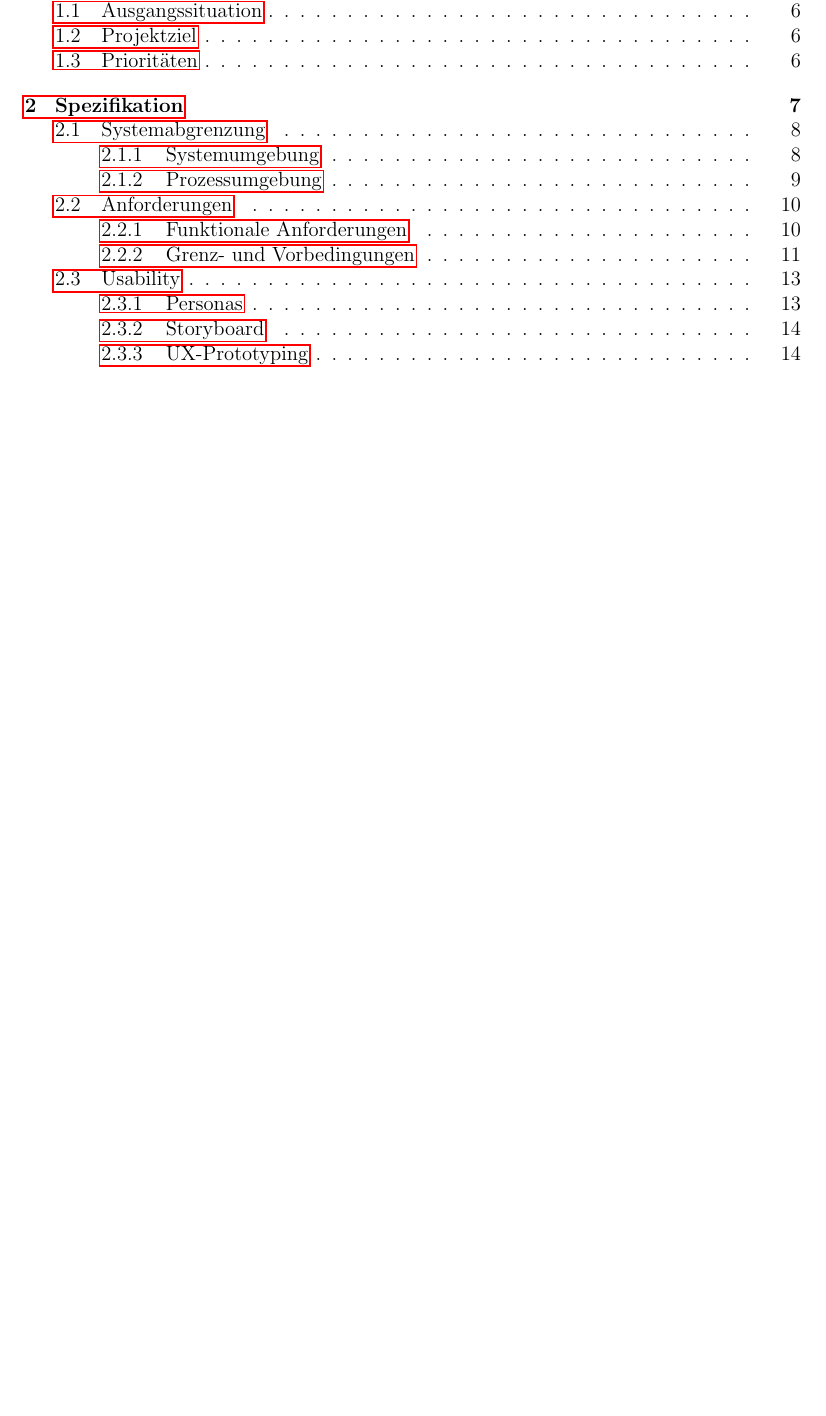
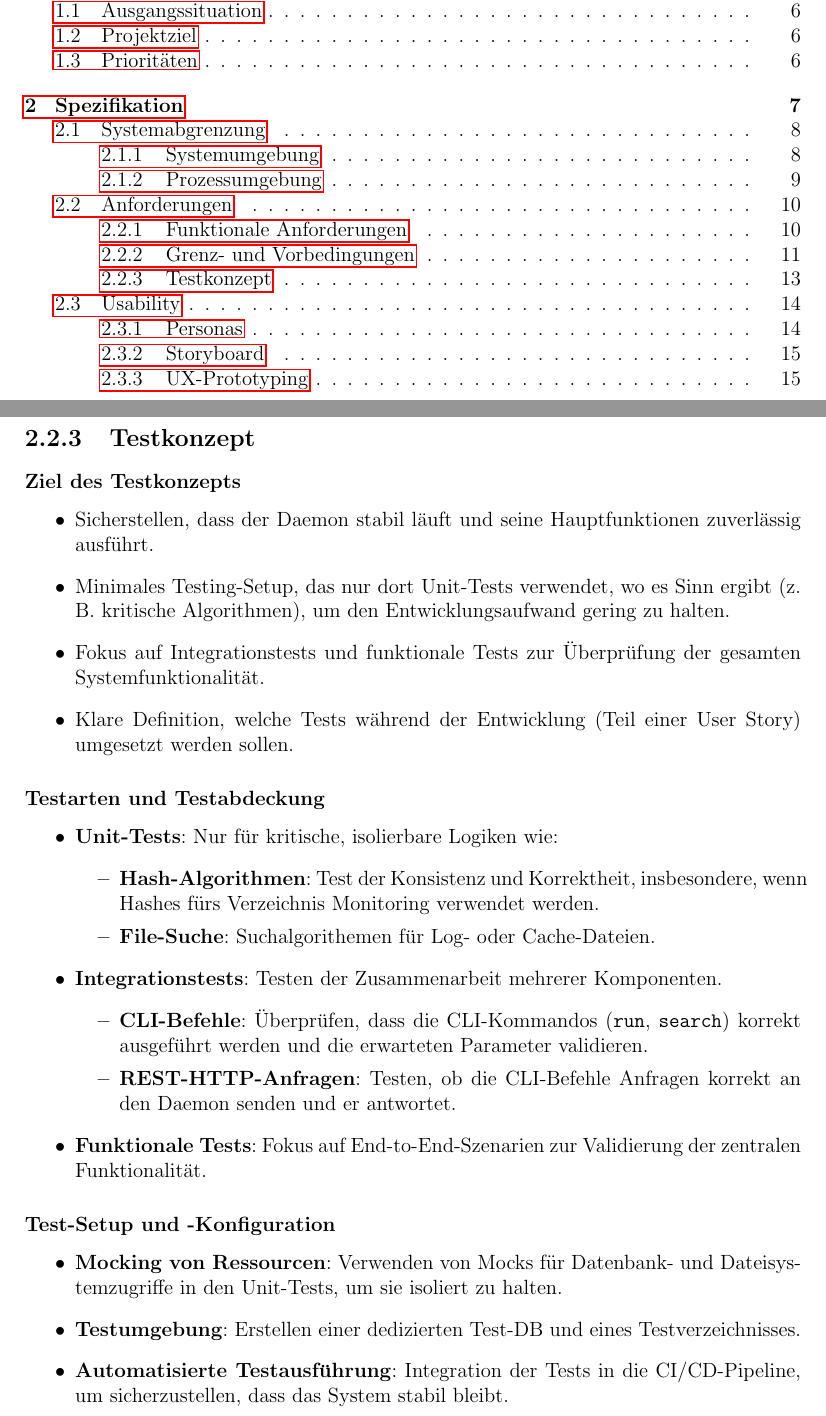
Before and after one commit to BFH-Project1-HS24-KMS4-2/ai-aided-caches-n-logs-monitoring-n-wiping-demon, a LaTeX document (report.tex): part of page 3 of 24 before the commit and two parts of pages 3 and 15 of 25 after it, the two joined at a grey line, cut so that both start at the same text, the shorter picture padded with empty space. Compiled offline with pdfLaTeX.

Commit message:
testkonzept

```diff
--- a/report.tex
+++ b/report.tex
@@ -228,6 +228,38 @@
     \end{table}
 
     \clearpage
+    \subsection{Testkonzept}
+    \subsubsection{Ziel des Testkonzepts}
+    \begin{itemize}
+        \item Sicherstellen, dass der Daemon stabil läuft und seine Hauptfunktionen zuverlässig ausführt.
+        \item Minimales Testing-Setup, das nur dort Unit-Tests verwendet, wo es Sinn ergibt (z. B. kritische Algorithmen), um den Entwicklungsaufwand gering zu halten.
+        \item Fokus auf Integrationstests und funktionale Tests zur Überprüfung der gesamten Systemfunktionalität.
+        \item Klare Definition, welche Tests während der Entwicklung (Teil einer User Story) umgesetzt werden sollen.
+    \end{itemize}
+
+    \subsubsection{Testarten und Testabdeckung}
+    \begin{itemize}
+        \item \textbf{Unit-Tests}: Nur für kritische, isolierbare Logiken wie:
+        \begin{itemize}
+            \item \textbf{Hash-Algorithmen}: Test der Konsistenz und Korrektheit, insbesondere, wenn Hashes fürs  Verzeichnis Monitoring verwendet werden.
+            \item \textbf{File-Suche}: Suchalgorithemen für Log- oder Cache-Dateien.
+        \end{itemize}
+        \item \textbf{Integrationstests}: Testen der Zusammenarbeit mehrerer Komponenten.
+        \begin{itemize}
+            \item \textbf{CLI-Befehle}: Überprüfen, dass die CLI-Kommandos (\texttt{run}, \texttt{search}) korrekt ausgeführt werden und die erwarteten Parameter validieren.
+            \item \textbf{REST-HTTP-Anfragen}: Testen, ob die CLI-Befehle Anfragen korrekt an den Daemon senden und er antwortet.
+        \end{itemize}
+        \item \textbf{Funktionale Tests}: Fokus auf End-to-End-Szenarien zur Validierung der zentralen Funktionalität.
+    \end{itemize}
+
+    \subsubsection{Test-Setup und -Konfiguration}
+    \begin{itemize}
+        \item \textbf{Mocking von Ressourcen}: Verwenden von Mocks für Datenbank- und Dateisystemzugriffe in den Unit-Tests, um sie isoliert zu halten.
+        \item \textbf{Testumgebung}: Erstellen einer dedizierten Test-DB und eines Testverzeichnisses.
+        \item \textbf{Automatisierte Testausführung}: Integration der Tests in die CI/CD-Pipeline, um sicherzustellen, dass das System stabil bleibt.
+    \end{itemize}
+
+    \clearpage
     \section{Usability}\label{sec:usability}
 
     \subsection{Personas}\label{subsec:personas}
```
